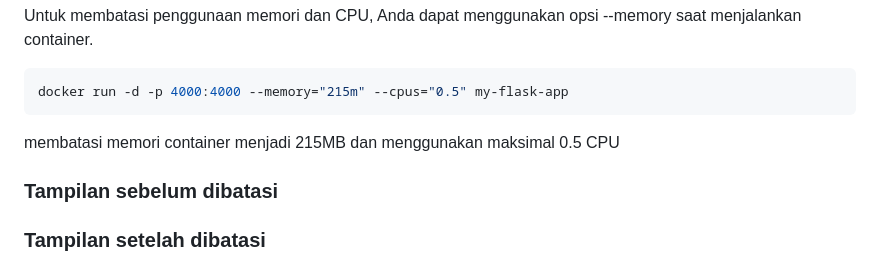
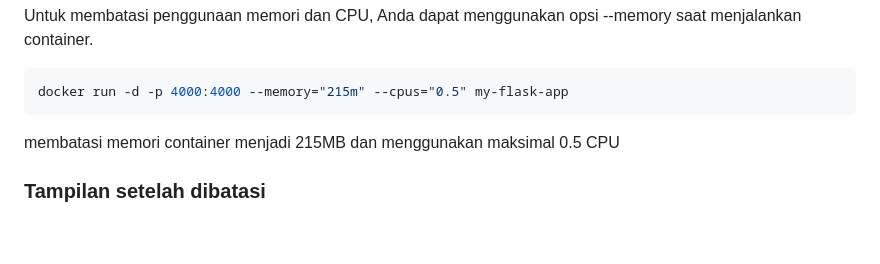
Before and after one commit to IqraJr/ilkom-23-kelompok-os-3, a Markdown page: docker/F1G123035_SITI NURAISYAH SEA.md, the part around the change printed below. Drawn GitHub-style; blank space fills up the shorter version.

Commit message:
Update F1G123035_SITI NURAISYAH SEA.md
Pembatasan

````diff
--- a/docker/F1G123035_SITI NURAISYAH SEA.md
+++ b/docker/F1G123035_SITI NURAISYAH SEA.md
@@ -122,6 +122,4 @@ Untuk membatasi penggunaan memori dan CPU, Anda dapat menggunakan opsi --memory
 docker run -d -p 4000:4000 --memory="215m" --cpus="0.5" my-flask-app
 ```
 membatasi memori container menjadi 215MB dan menggunakan maksimal 0.5 CPU
-### Tampilan sebelum dibatasi
-
 ### Tampilan setelah dibatasi
````
Also changed, not shown: other parts of docker/F1G123035_SITI NURAISYAH SEA.md (+1 -0 lines).
